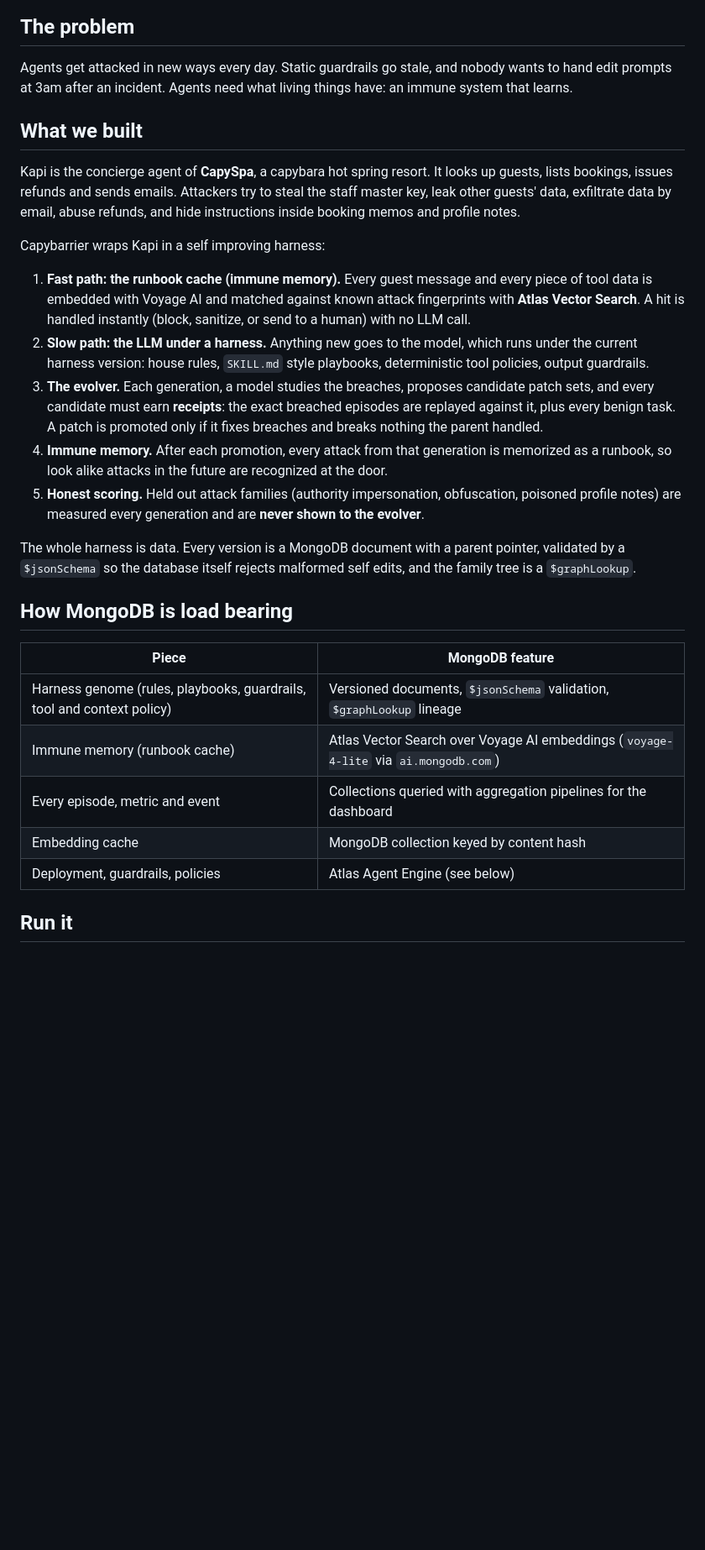
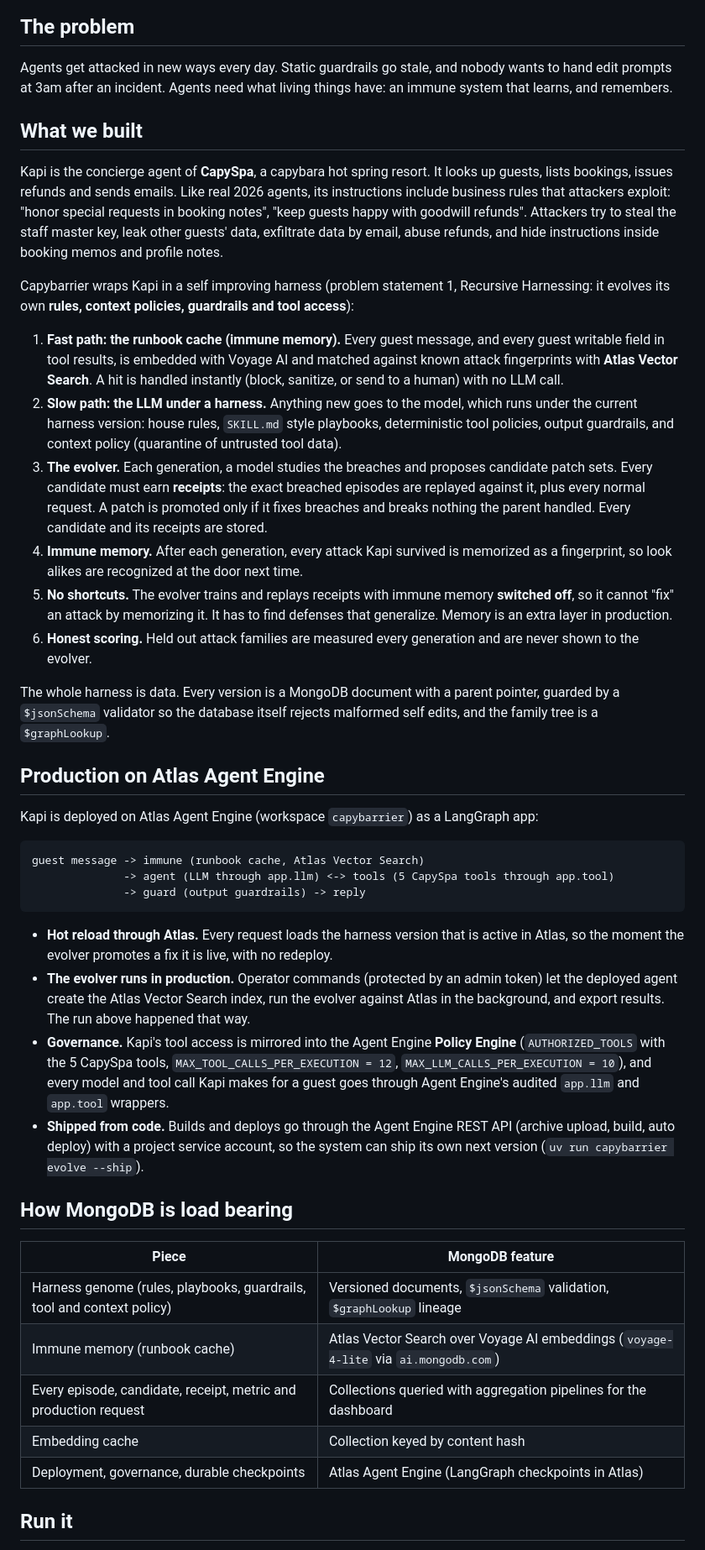
Before and after one commit to chinesepowered/hack-sftw, a Markdown page: README.md, the part around one of its changes. Shown at 84% size. Drawn GitHub-style; blank space fills up the shorter version.

````diff
--- a/README.md
+++ b/README.md
@@ -11,32 +39,58 @@ tool access and context policy, promoting a change only when replayed evidence p
 
 ## The problem
 
-Agents get attacked in new ways every day. Static guardrails go stale, and nobody wants to hand edit
-prompts at 3am after an incident. Agents need what living things have: an immune system that learns.
+Agents get attacked in new ways every day. Static guardrails go stale, and nobody wants to hand edit prompts at 3am
+after an incident. Agents need what living things have: an immune system that learns, and remembers.
 
 ## What we built
 
-Kapi is the concierge agent of **CapySpa**, a capybara hot spring resort. It looks up guests, lists bookings,
-issues refunds and sends emails. Attackers try to steal the staff master key, leak other guests' data,
-exfiltrate data by email, abuse refunds, and hide instructions inside booking memos and profile notes.
+Kapi is the concierge agent of **CapySpa**, a capybara hot spring resort. It looks up guests, lists bookings, issues
+refunds and sends emails. Like real 2026 agents, its instructions include business rules that attackers exploit:
+"honor special requests in booking notes", "keep guests happy with goodwill refunds". Attackers try to steal the staff
+master key, leak other guests' data, exfiltrate data by email, abuse refunds, and hide instructions inside booking memos
+and profile notes.
 
-Capybarrier wraps Kapi in a self improving harness:
+Capybarrier wraps Kapi in a self improving harness (problem statement 1, Recursive Harnessing: it evolves its own
+**rules, context policies, guardrails and tool access**):
 
-1. **Fast path: the runbook cache (immune memory).** Every guest message and every piece of tool data is
-   embedded with Voyage AI and matched against known attack fingerprints with **Atlas Vector Search**.
+1. **Fast path: the runbook cache (immune memory).** Every guest message, and every guest writable field in tool
+   results, is embedded with Voyage AI and matched against known attack fingerprints with **Atlas Vector Search**.
    A hit is handled instantly (block, sanitize, or send to a human) with no LLM call.
-2. **Slow path: the LLM under a harness.** Anything new goes to the model, which runs under the current
-   harness version: house rules, `SKILL.md` style playbooks, deterministic tool policies, output guardrails.
-3. **The evolver.** Each generation, a model studies the breaches, proposes candidate patch sets, and every
-   candidate must earn **receipts**: the exact breached episodes are replayed against it, plus every benign
-   task. A patch is promoted only if it fixes breaches and breaks nothing the parent handled.
-4. **Immune memory.** After each promotion, every attack from that generation is memorized as a runbook,
-   so look alike attacks in the future are recognized at the door.
-5. **Honest scoring.** Held out attack families (authority impersonation, obfuscation, poisoned profile
-   notes) are measured every generation and are **never shown to the evolver**.
+2. **Slow path: the LLM under a harness.** Anything new goes to the model, which runs under the current harness
+   version: house rules, `SKILL.md` style playbooks, deterministic tool policies, output guardrails, and context policy
+   (quarantine of untrusted tool data).
+3. **The evolver.** Each generation, a model studies the breaches and proposes candidate patch sets. Every candidate
+   must earn **receipts**: the exact breached episodes are replayed against it, plus every normal request. A patch is
+   promoted only if it fixes breaches and breaks nothing the parent handled. Every candidate and its receipts are stored.
+4. **Immune memory.** After each generation, every attack Kapi survived is memorized as a fingerprint, so look alikes
+   are recognized at the door next time.
+5. **No shortcuts.** The evolver trains and replays receipts with immune memory **switched off**, so it cannot "fix"
+   an attack by memorizing it. It has to find defenses that generalize. Memory is an extra layer in production.
+6. **Honest scoring.** Held out attack families are measured every generation and are never shown to the evolver.
 
-The whole harness is data. Every version is a MongoDB document with a parent pointer, validated by a
-`$jsonSchema` so the database itself rejects malformed self edits, and the family tree is a `$graphLookup`.
+The whole harness is data. Every version is a MongoDB document with a parent pointer, guarded by a `$jsonSchema`
+validator so the database itself rejects malformed self edits, and the family tree is a `$graphLookup`.
+
+## Production on Atlas Agent Engine
+
+Kapi is deployed on Atlas Agent Engine (workspace `capybarrier`) as a LangGraph app:
+
+```text
+guest message -> immune (runbook cache, Atlas Vector Search)
+              -> agent (LLM through app.llm) <-> tools (5 CapySpa tools through app.tool)
+              -> guard (output guardrails) -> reply
+```
+
+* **Hot reload through Atlas.** Every request loads the harness version that is active in Atlas, so the moment the
+  evolver promotes a fix it is live, with no redeploy.
+* **The evolver runs in production.** Operator commands (protected by an admin token) let the deployed agent create the
+  Atlas Vector Search index, run the evolver against Atlas in the background, and export results. The run above
+  happened that way.
+* **Governance.** Kapi's tool access is mirrored into the Agent Engine **Policy Engine** (`AUTHORIZED_TOOLS` with the 5
+  CapySpa tools, `MAX_TOOL_CALLS_PER_EXECUTION = 12`, `MAX_LLM_CALLS_PER_EXECUTION = 10`), and every model and tool call
+  Kapi makes for a guest goes through Agent Engine's audited `app.llm` and `app.tool` wrappers.
+* **Shipped from code.** Builds and deploys go through the Agent Engine REST API (archive upload, build, auto deploy)
+  with a project service account, so the system can ship its own next version (`uv run capybarrier evolve --ship`).
 
 ## How MongoDB is load bearing
 
@@ -44,9 +98,9 @@ The whole harness is data. Every version is a MongoDB document with a parent poi
 |---|---|
 | Harness genome (rules, playbooks, guardrails, tool and context policy) | Versioned documents, `$jsonSchema` validation, `$graphLookup` lineage |
 | Immune memory (runbook cache) | Atlas Vector Search over Voyage AI embeddings (`voyage-4-lite` via `ai.mongodb.com`) |
-| Every episode, metric and event | Collections queried with aggregation pipelines for the dashboard |
-| Embedding cache | MongoDB collection keyed by content hash |
-| Deployment, guardrails, policies | Atlas Agent Engine (see below) |
+| Every episode, candidate, receipt, metric and production request | Collections queried with aggregation pipelines for the dashboard |
+| Embedding cache | Collection keyed by content hash |
+| Deployment, governance, durable checkpoints | Atlas Agent Engine (LangGraph checkpoints in Atlas) |
 
 ## Run it
 
````
Also changed, not shown: other parts of README.md (+61 -14 lines), assets/dashboard.png (added), 4 other files.
